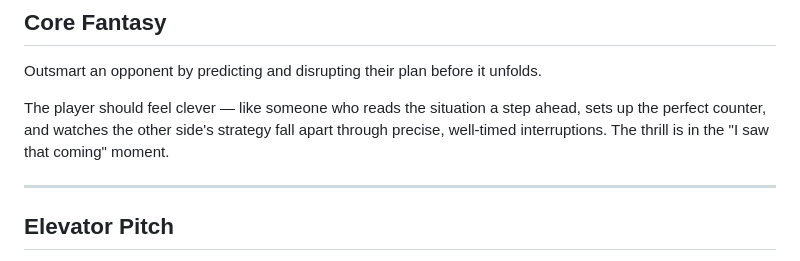
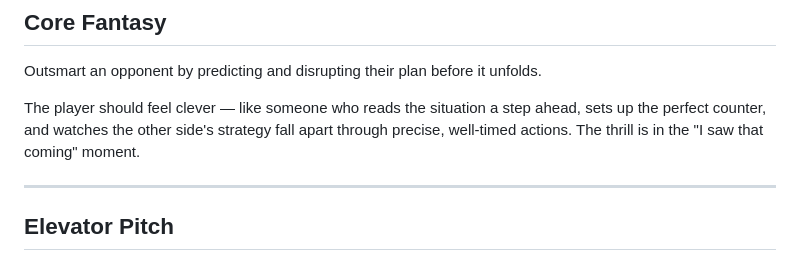
Before and after one commit to YonatanCode/pack_of_wolfs, a Markdown page: Vision.md, the part around the change. GitHub-like rendering.

Commit message:
docs: reframe core fantasy from interruptions to well-timed actions
Co-Authored-By: Claude Opus 4.8 (1M context) <noreply@anthropic.com>

```diff
--- a/Vision.md
+++ b/Vision.md
@@ -2,7 +2,7 @@
 ## Core Fantasy
 Outsmart an opponent by predicting and disrupting their plan before it unfolds.
 
-The player should feel clever — like someone who reads the situation a step ahead, sets up the perfect counter, and watches the other side's strategy fall apart through precise, well-timed interruptions. The thrill is in the "I saw that coming" moment.
+The player should feel clever — like someone who reads the situation a step ahead, sets up the perfect counter, and watches the other side's strategy fall apart through precise, well-timed actions. The thrill is in the "I saw that coming" moment.
 
 ---
 
```
